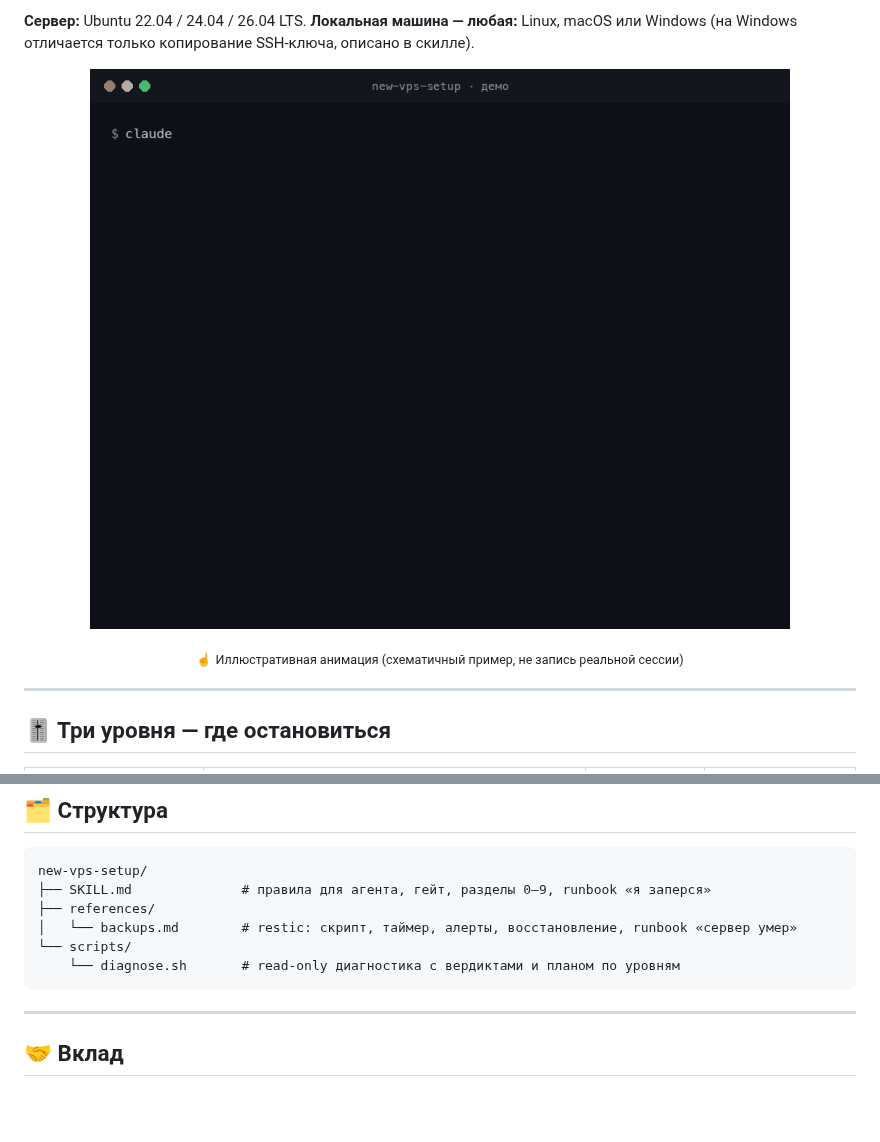
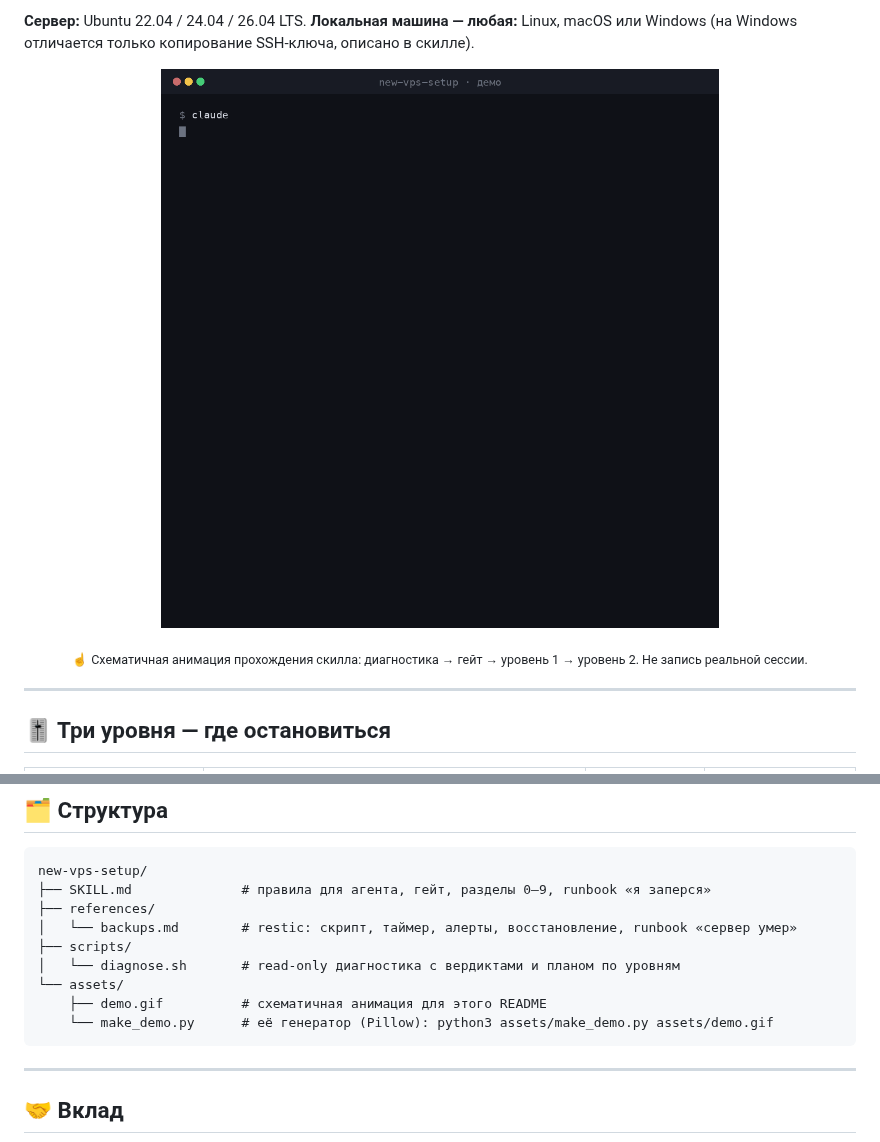
Before and after one commit to igor-batrakov/new-vps-setup, a Markdown page: README.md, 2 parts joined by grey strips. Drawn GitHub-style; pictures changed too: assets/demo.gif; blank space fills up the shorter version.

````diff
--- a/README.md
+++ b/README.md
@@ -23,6 +23,6 @@ Windows (на Windows отличается только копирование S
 </p>
 
-<p align="center"><sub>☝️ Иллюстративная анимация (схематичный пример, не запись реальной сессии)</sub></p>
+<p align="center"><sub>☝️ Схематичная анимация прохождения скилла: диагностика → гейт → уровень 1 → уровень 2. Не запись реальной сессии.</sub></p>
 
 ---
 
@@ -172,8 +172,11 @@ new-vps-setup/
 ├── SKILL.md              # правила для агента, гейт, разделы 0–9, runbook «я заперся»
 ├── references/
 │   └── backups.md        # restic: скрипт, таймер, алерты, восстановление, runbook «сервер умер»
-└── scripts/
-    └── diagnose.sh       # read-only диагностика с вердиктами и планом по уровням
+├── scripts/
+│   └── diagnose.sh       # read-only диагностика с вердиктами и планом по уровням
+└── assets/
+    ├── demo.gif          # схематичная анимация для этого README
+    └── make_demo.py      # её генератор (Pillow): python3 assets/make_demo.py assets/demo.gif
 ```
 
 ---
````
Also changed, not shown: other parts of README.md (+1 -1 lines), 1 other file.
